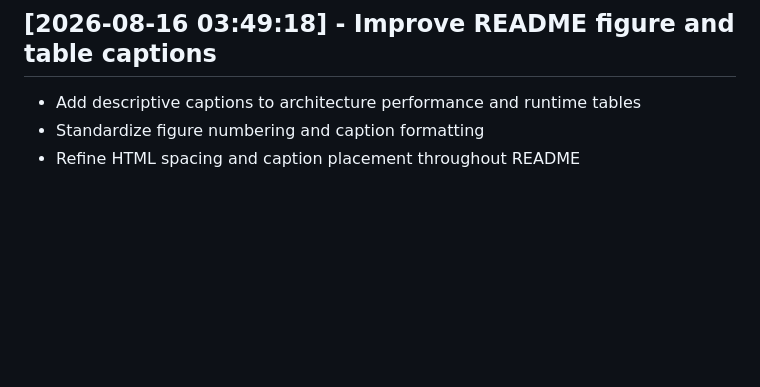
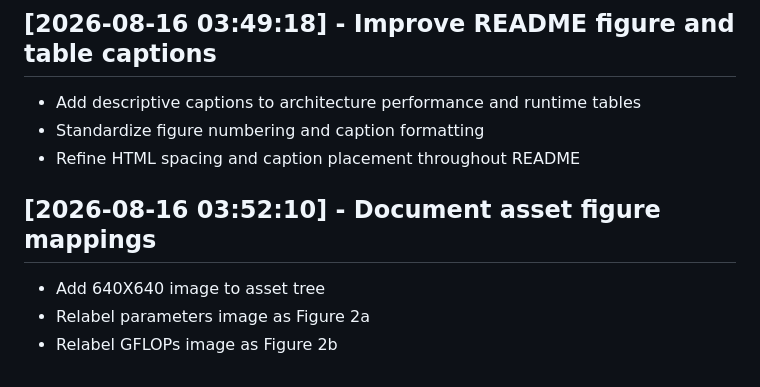
Before and after one commit to IamOumarIbrahim/DMS-Eval, a Markdown page: CHANGELOG.md, the part around the change. Rendered like a GitHub page; blank space fills up the shorter version.

```diff
--- a/CHANGELOG.md
+++ b/CHANGELOG.md
@@ -92,3 +92,8 @@
 - Add descriptive captions to architecture performance and runtime tables
 - Standardize figure numbering and caption formatting
 - Refine HTML spacing and caption placement throughout README
+
+## [2026-08-16 03:52:10] - Document asset figure mappings
+- Add 640X640 image to asset tree
+- Relabel parameters image as Figure 2a
+- Relabel GFLOPs image as Figure 2b
```
Also changed, not shown: README.md (+3 -2 lines).
